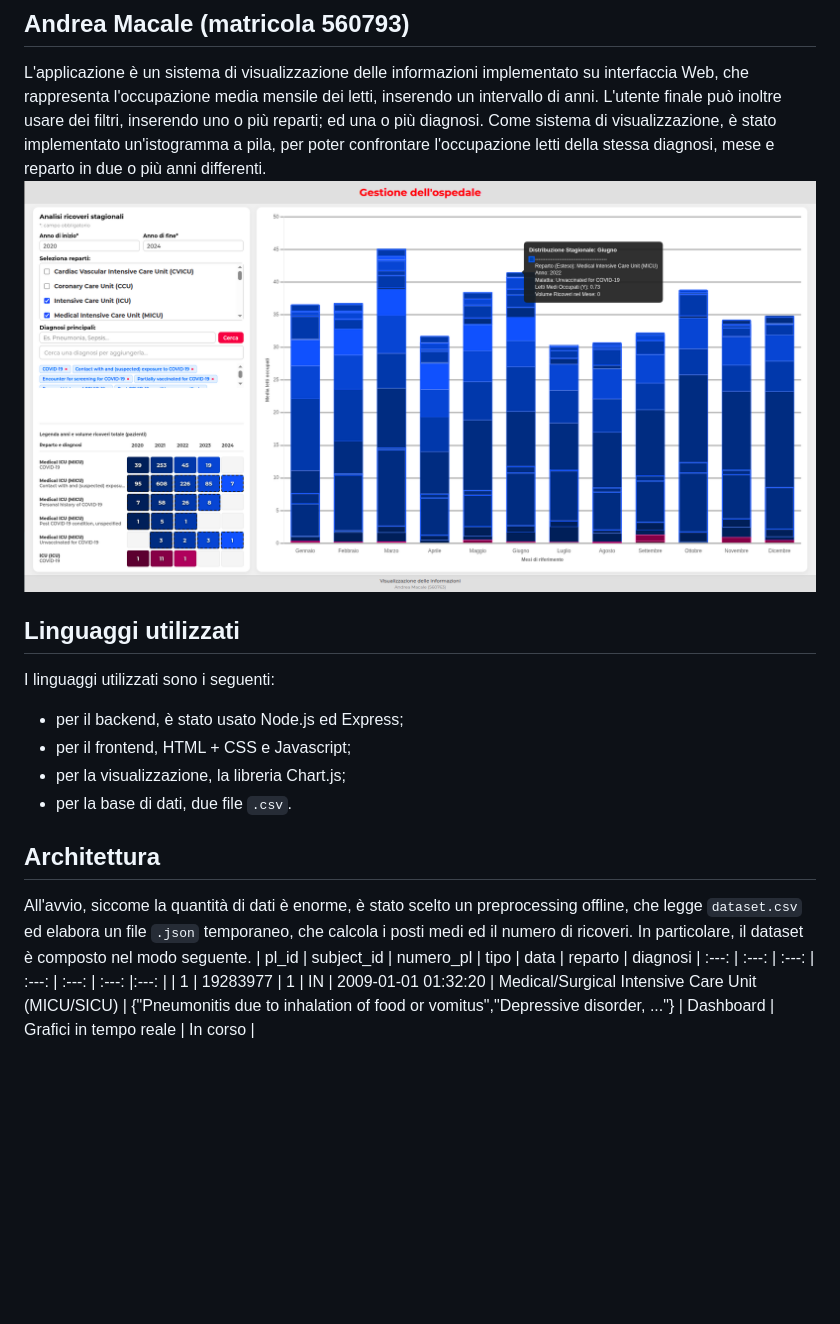
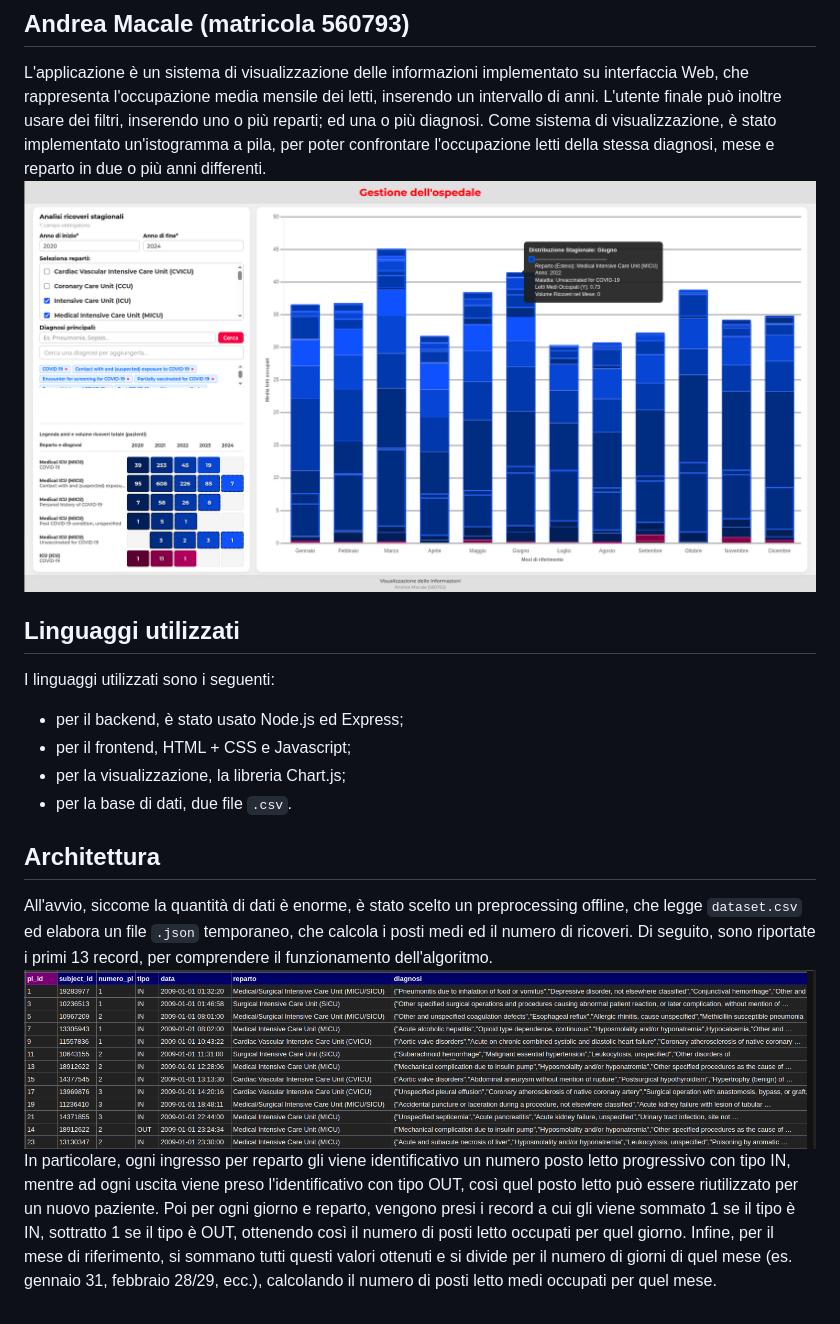
Before and after one commit to andymacale/progetto_visualizzazione, a Markdown page: README.md, the part around the change. Drawn GitHub-style; pictures changed too: immagini/dataset.png (added); blank space fills up the shorter version.

```diff
--- a/README.md
+++ b/README.md
@@ -2,7 +2,7 @@
 ## Andrea Macale (matricola 560793)
 
 L'applicazione è un sistema di visualizzazione delle informazioni implementato su interfaccia Web, che rappresenta l'occupazione media mensile dei letti, inserendo un intervallo di anni. L'utente finale può inoltre usare dei filtri, inserendo uno o più reparti; ed una o più diagnosi. Come sistema di visualizzazione, è stato implementato un'istogramma a pila, per poter confrontare l'occupazione letti della stessa diagnosi, mese e reparto in due o più anni differenti.
-![istogramma](istogramma.png)
+![istogramma](immagini/istogramma.png)
 ## Linguaggi utilizzati
 I linguaggi utilizzati sono i seguenti:
 * per il backend, è stato usato Node.js ed Express;
@@ -10,8 +10,6 @@ I linguaggi utilizzati sono i seguenti:
 * per la visualizzazione, la libreria Chart.js;
 * per la base di dati, due file `.csv`.
 ## Architettura
-All'avvio, siccome la quantità di dati è enorme, è stato scelto un preprocessing offline, che legge `dataset.csv` ed elabora un file `.json` temporaneo, che calcola i posti medi ed il numero di ricoveri. In particolare, il dataset è composto nel modo seguente.
-| pl_id | subject_id | numero_pl | tipo | data | reparto | diagnosi
-| :---: | :---: | :---: | :---: | :---: | :---: |:---: |
-| 1 | 19283977 | 1 | IN | 2009-01-01 01:32:20 | Medical/Surgical Intensive Care Unit (MICU/SICU) | {"Pneumonitis due to inhalation of food or vomitus","Depressive disorder, ..."}
-| Dashboard | Grafici in tempo reale | In corso |
+All'avvio, siccome la quantità di dati è enorme, è stato scelto un preprocessing offline, che legge `dataset.csv` ed elabora un file `.json` temporaneo, che calcola i posti medi ed il numero di ricoveri. Di seguito, sono riportate i primi 13 record, per comprendere il funzionamento dell'algoritmo.
+![dataset](immagini/dataset.png)
+In particolare, ogni ingresso per reparto gli viene identificativo un numero posto letto progressivo con tipo IN, mentre ad ogni uscita viene preso l'identificativo  con tipo OUT, così quel posto letto può essere riutilizzato per un nuovo paziente. Poi per ogni giorno e reparto, vengono presi i record a cui gli viene sommato 1 se il tipo è IN, sottratto 1 se il tipo è OUT, ottenendo così il numero di posti letto occupati per quel giorno. Infine, per il mese di riferimento, si sommano tutti questi valori ottenuti e si divide per il numero di giorni di quel mese (es. gennaio 31, febbraio 28/29, ecc.), calcolando il numero di posti letto medi occupati per quel mese.
```
Also changed, not shown: immagini/istogramma.png (renamed from istogramma.png).
